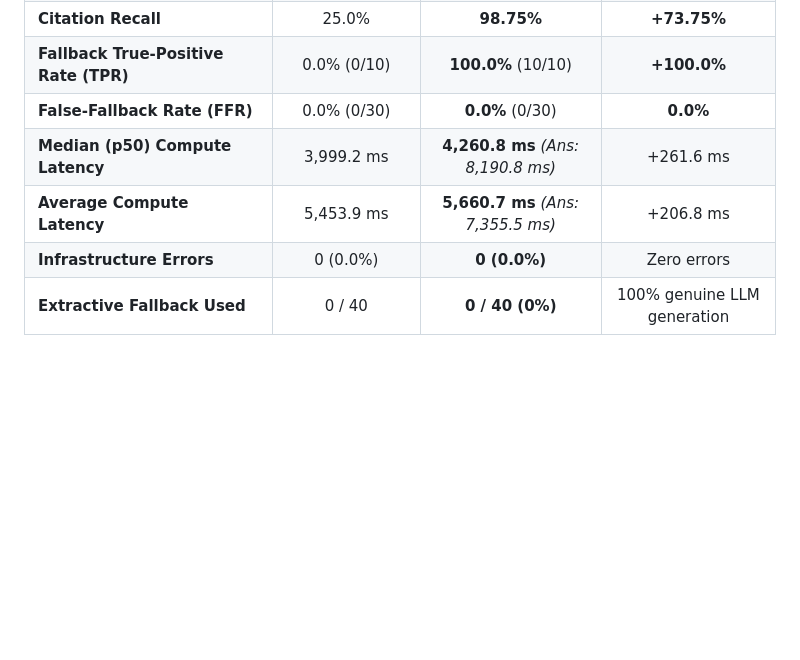
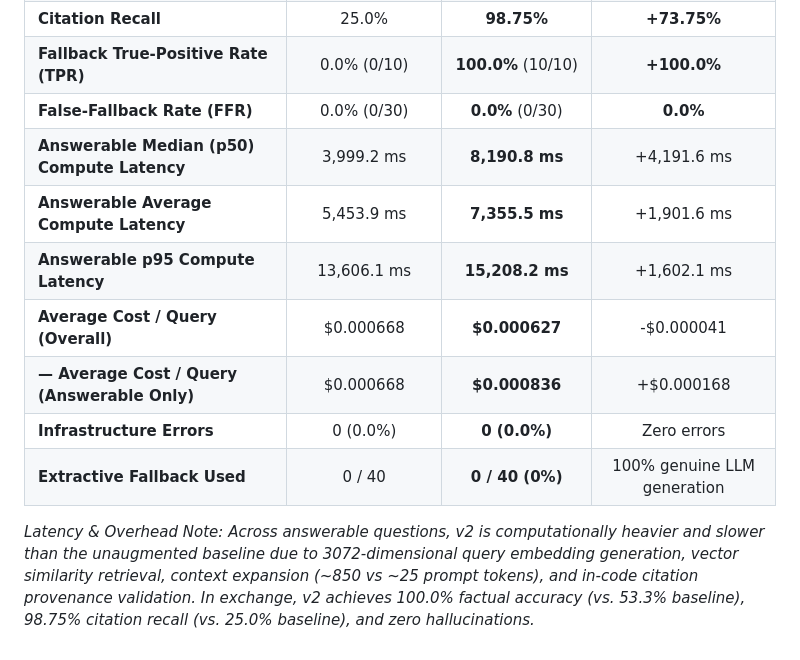
Before and after one commit to Debanshu17/bmw-ai-chatbot-v2, a Markdown page: docs/RESUME_BULLETS.md, the part around the change. Rendered like a GitHub page; blank space fills up the shorter version.

```diff
--- a/docs/RESUME_BULLETS.md
+++ b/docs/RESUME_BULLETS.md
@@ -26,7 +26,12 @@ These bullets adhere strictly to the **Google XYZ format** (*"Accomplished [X] a
 | **Citation Recall** | 25.0% | **98.75%** | **+73.75%** |
 | **Fallback True-Positive Rate (TPR)** | 0.0% (0/10) | **100.0%** (10/10) | **+100.0%** |
 | **False-Fallback Rate (FFR)** | 0.0% (0/30) | **0.0%** (0/30) | **0.0%** |
-| **Median (p50) Compute Latency** | 3,999.2 ms | **4,260.8 ms** *(Ans: 8,190.8 ms)* | +261.6 ms |
-| **Average Compute Latency** | 5,453.9 ms | **5,660.7 ms** *(Ans: 7,355.5 ms)* | +206.8 ms |
+| **Answerable Median (p50) Compute Latency** | 3,999.2 ms | **8,190.8 ms** | +4,191.6 ms |
+| **Answerable Average Compute Latency** | 5,453.9 ms | **7,355.5 ms** | +1,901.6 ms |
+| **Answerable p95 Compute Latency** | 13,606.1 ms | **15,208.2 ms** | +1,602.1 ms |
+| **Average Cost / Query (Overall)** | \$0.000668 | **\$0.000627** | -\$0.000041 |
+| **— Average Cost / Query (Answerable Only)** | \$0.000668 | **\$0.000836** | +\$0.000168 |
 | **Infrastructure Errors** | 0 (0.0%) | **0 (0.0%)** | Zero errors |
 | **Extractive Fallback Used** | 0 / 40 | **0 / 40 (0%)** | 100% genuine LLM generation |
+
+*Latency & Overhead Note: Across answerable questions, v2 is computationally heavier and slower than the unaugmented baseline due to 3072-dimensional query embedding generation, vector similarity retrieval, context expansion (~850 vs ~25 prompt tokens), and in-code citation provenance validation. In exchange, v2 achieves 100.0% factual accuracy (vs. 53.3% baseline), 98.75% citation recall (vs. 25.0% baseline), and zero hallucinations.*
```
Also changed, not shown: README.md (+40 -39 lines).
